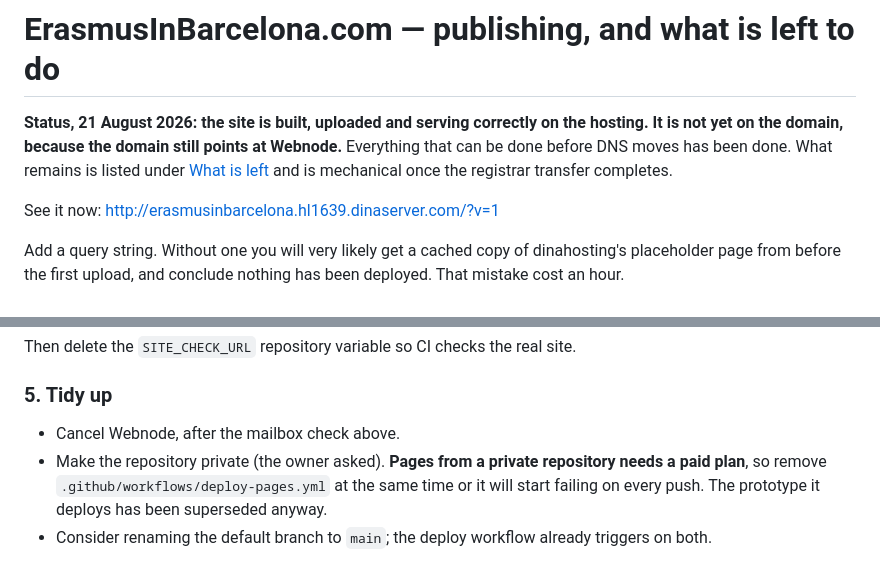
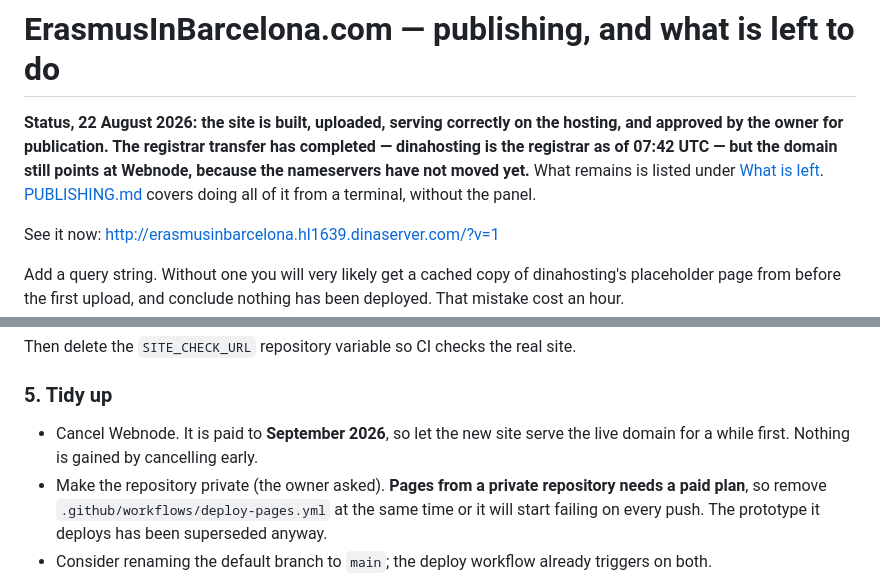
Before and after one commit to RAHV-FB/ErasmusInBarcelona, a Markdown page: HANDOFF.md, 2 parts joined by grey strips. Drawn GitHub-style.

```diff
--- a/HANDOFF.md
+++ b/HANDOFF.md
@@ -1,9 +1,10 @@
 # ErasmusInBarcelona.com — publishing, and what is left to do
 
-**Status, 21 August 2026: the site is built, uploaded and serving correctly on the hosting.
-It is not yet on the domain, because the domain still points at Webnode.** Everything that
-can be done before DNS moves has been done. What remains is listed under
-[What is left](#what-is-left) and is mechanical once the registrar transfer completes.
+**Status, 22 August 2026: the site is built, uploaded, serving correctly on the hosting, and
+approved by the owner for publication. The registrar transfer has completed — dinahosting is
+the registrar as of 07:42 UTC — but the domain still points at Webnode, because the
+nameservers have not moved yet.** What remains is listed under [What is left](#what-is-left).
+[PUBLISHING.md](PUBLISHING.md) covers doing all of it from a terminal, without the panel.
 
 See it now: <http://erasmusinbarcelona.hl1639.dinaserver.com/?v=1>
 
@@ -175,7 +187,8 @@ Then delete the `SITE_CHECK_URL` repository variable so CI checks the real site.
 
 ### 5. Tidy up
 
-- Cancel Webnode, after the mailbox check above.
+- Cancel Webnode. It is paid to **September 2026**, so let the new site serve the live domain
+  for a while first. Nothing is gained by cancelling early.
 - Make the repository private (the owner asked). **Pages from a private repository needs a
   paid plan**, so remove `.github/workflows/deploy-pages.yml` at the same time or it will
   start failing on every push. The prototype it deploys has been superseded anyway.
```
Also changed, not shown: other parts of HANDOFF.md (+38 -27 lines), PUBLISHING.md (added, +193 -0 lines), README.md (+5 -0 lines).
